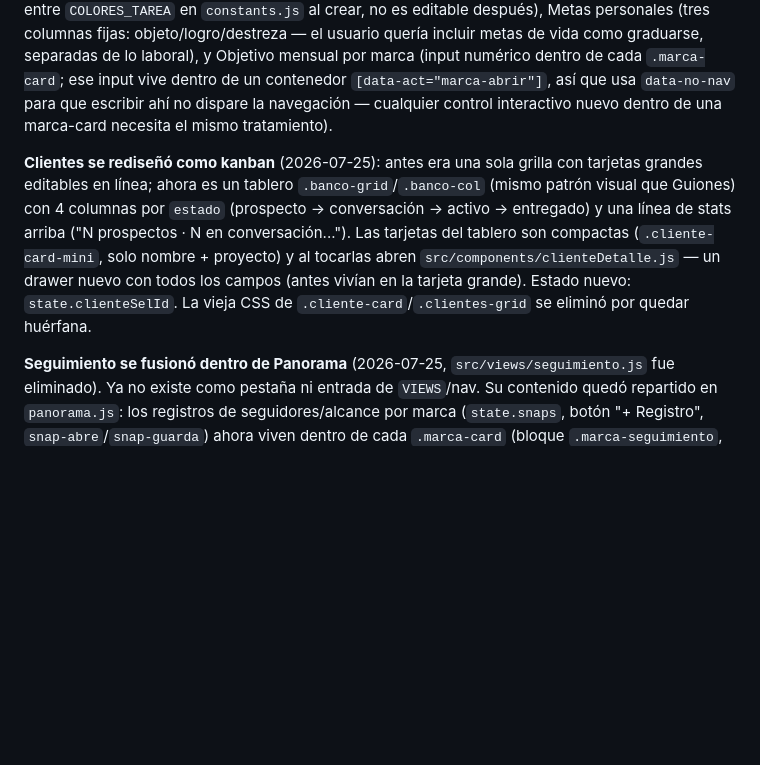
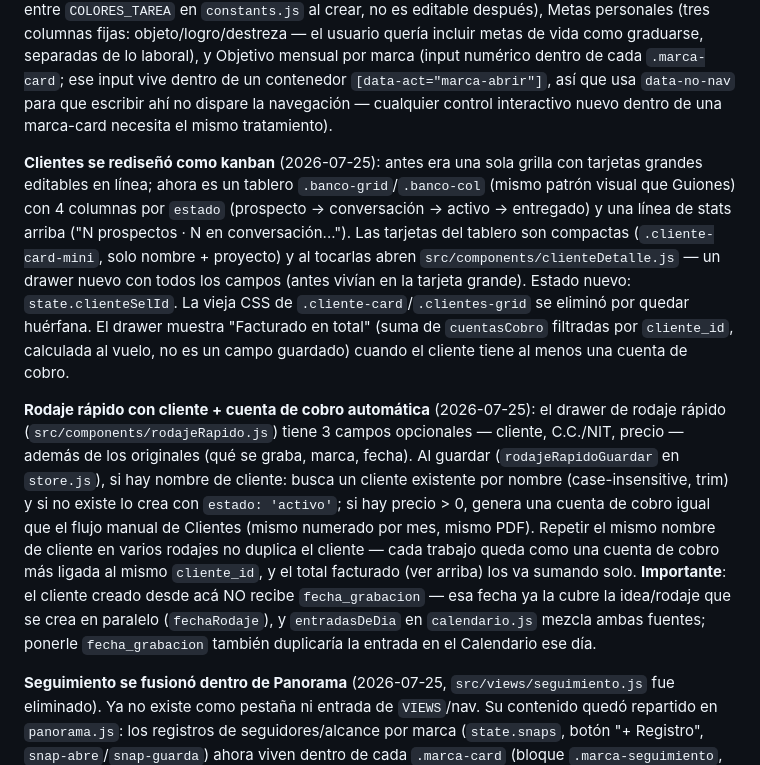
Before and after one commit to Branntt/AgenteBacu, a Markdown page: CLAUDE.md, the part around the change. Rendered like a GitHub page; blank space fills up the shorter version.

Commit message:
Documenta el flujo de rodaje rápido con cliente/cuenta de cobro
Co-Authored-By: Claude Sonnet 5 <noreply@anthropic.com>

```diff
--- a/CLAUDE.md
+++ b/CLAUDE.md
@@ -62,7 +62,9 @@ Calendario (vistas Mes/Semana/Agenda, fechas de publicación y de rodaje separad
 
 **Panorama** es un dashboard de "cómo voy" en general, no solo de las marcas: "Esta semana" (etiqueta Al día/Con pendientes/Cargado — calculada contando ideas de prioridad alta sin fecha, NO es un dato de ánimo real, es un proxy de organización que el usuario aceptó como aproximación), "Tu bolsillo" (mismo `calcularFinanciamiento` que Financiamiento — patrimonio neto, no el total facturado), Tareas (checklist visual estilo "cintas de colores en la pared" — el usuario literalmente tiene un sistema físico de cintas de colores para pendientes; `tarea.color` rota entre `COLORES_TAREA` en `constants.js` al crear, no es editable después), Metas personales (tres columnas fijas: objeto/logro/destreza — el usuario quería incluir metas de vida como graduarse, separadas de lo laboral), y Objetivo mensual por marca (input numérico dentro de cada `.marca-card`; ese input vive dentro de un contenedor `[data-act="marca-abrir"]`, así que usa `data-no-nav` para que escribir ahí no dispare la navegación — cualquier control interactivo nuevo dentro de una marca-card necesita el mismo tratamiento).
 
-**Clientes se rediseñó como kanban** (2026-07-25): antes era una sola grilla con tarjetas grandes editables en línea; ahora es un tablero `.banco-grid`/`.banco-col` (mismo patrón visual que Guiones) con 4 columnas por `estado` (prospecto → conversación → activo → entregado) y una línea de stats arriba ("N prospectos · N en conversación..."). Las tarjetas del tablero son compactas (`.cliente-card-mini`, solo nombre + proyecto) y al tocarlas abren `src/components/clienteDetalle.js` — un drawer nuevo con todos los campos (antes vivían en la tarjeta grande). Estado nuevo: `state.clienteSelId`. La vieja CSS de `.cliente-card`/`.clientes-grid` se eliminó por quedar huérfana.
+**Clientes se rediseñó como kanban** (2026-07-25): antes era una sola grilla con tarjetas grandes editables en línea; ahora es un tablero `.banco-grid`/`.banco-col` (mismo patrón visual que Guiones) con 4 columnas por `estado` (prospecto → conversación → activo → entregado) y una línea de stats arriba ("N prospectos · N en conversación..."). Las tarjetas del tablero son compactas (`.cliente-card-mini`, solo nombre + proyecto) y al tocarlas abren `src/components/clienteDetalle.js` — un drawer nuevo con todos los campos (antes vivían en la tarjeta grande). Estado nuevo: `state.clienteSelId`. La vieja CSS de `.cliente-card`/`.clientes-grid` se eliminó por quedar huérfana. El drawer muestra "Facturado en total" (suma de `cuentasCobro` filtradas por `cliente_id`, calculada al vuelo, no es un campo guardado) cuando el cliente tiene al menos una cuenta de cobro.
+
+**Rodaje rápido con cliente + cuenta de cobro automática** (2026-07-25): el drawer de rodaje rápido (`src/components/rodajeRapido.js`) tiene 3 campos opcionales — cliente, C.C./NIT, precio — además de los originales (qué se graba, marca, fecha). Al guardar (`rodajeRapidoGuardar` en `store.js`), si hay nombre de cliente: busca un cliente existente por nombre (case-insensitive, trim) y si no existe lo crea con `estado: 'activo'`; si hay precio > 0, genera una cuenta de cobro igual que el flujo manual de Clientes (mismo numerado por mes, mismo PDF). Repetir el mismo nombre de cliente en varios rodajes no duplica el cliente — cada trabajo queda como una cuenta de cobro más ligada al mismo `cliente_id`, y el total facturado (ver arriba) los va sumando solo. **Importante**: el cliente creado desde acá NO recibe `fecha_grabacion` — esa fecha ya la cubre la idea/rodaje que se crea en paralelo (`fechaRodaje`), y `entradasDeDia` en `calendario.js` mezcla ambas fuentes; ponerle `fecha_grabacion` también duplicaría la entrada en el Calendario ese día.
 
 **Seguimiento se fusionó dentro de Panorama** (2026-07-25, `src/views/seguimiento.js` fue eliminado). Ya no existe como pestaña ni entrada de `VIEWS`/nav. Su contenido quedó repartido en `panorama.js`: los registros de seguidores/alcance por marca (`state.snaps`, botón "+ Registro", `snap-abre`/`snap-guarda`) ahora viven dentro de cada `.marca-card` (bloque `.marca-seguimiento`, reusa las clases CSS `.cuenta-*` que antes eran solo de Seguimiento) junto al objetivo mensual; "Enfoque de crecimiento", "Historial de seguidores" y "Qué funcionó" quedaron como sección propia (`.seg-bottom`) debajo de "Las marcas". Todas las acciones (`snap-*`) siguen intactas en `store.js`/`main.js`, solo cambió desde qué vista se disparan.
 
```
